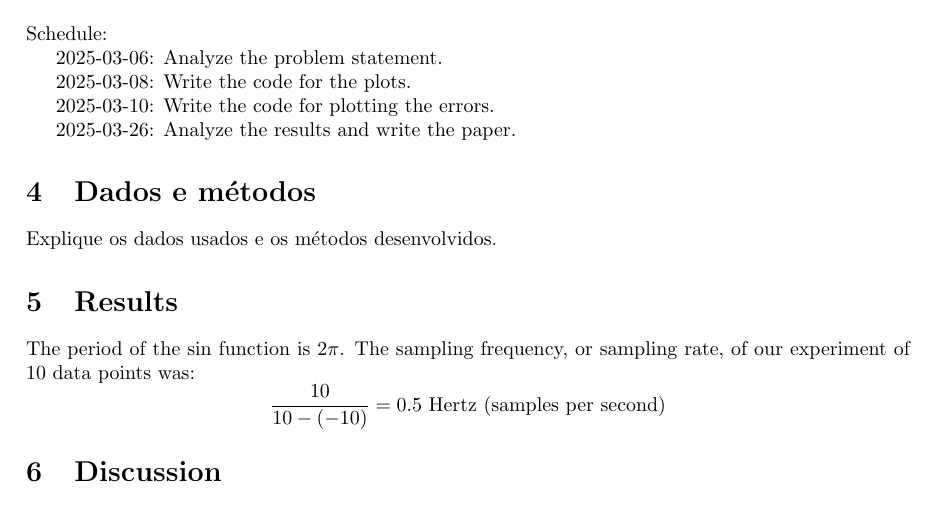
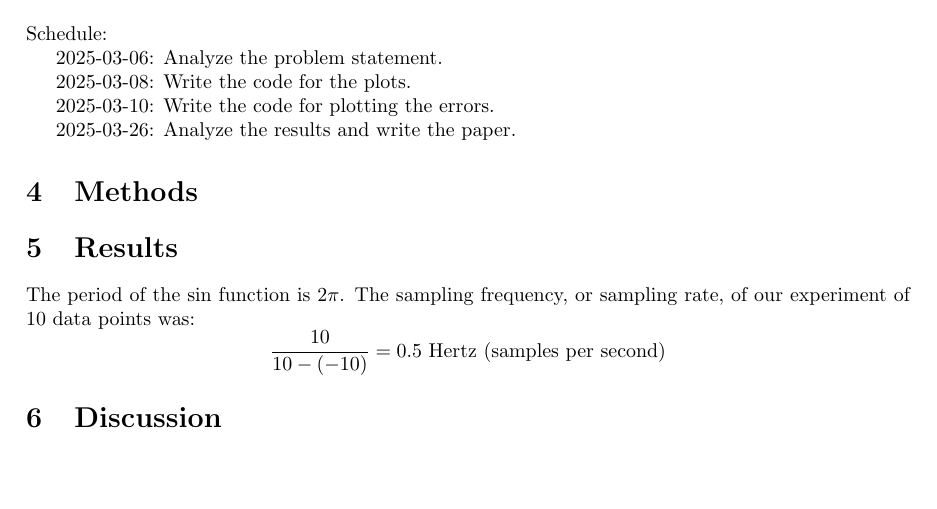
Before and after one commit to ledcso/modeling-mac0209, a LaTeX paper (ep01.tex): part of page 3 of 3, cut so that both start at the same text, the shorter picture padded with empty space. Compiled offline with pdfLaTeX.

Commit message:
chore: title of Methods section

```diff
--- a/ep01.tex
+++ b/ep01.tex
@@ -55,9 +55,7 @@ Schedule:
 
 2025-03-26: Analyze the results and write the paper.
 
-\section{Dados e métodos}
-
-Explique os dados usados e os métodos desenvolvidos.
+\section{Methods}
 
 \section{Results}
 
```
